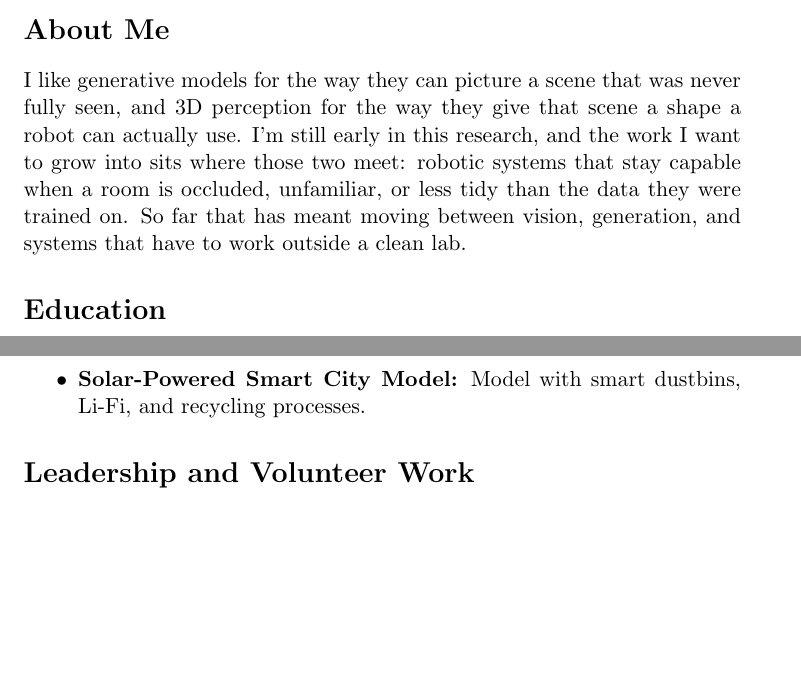
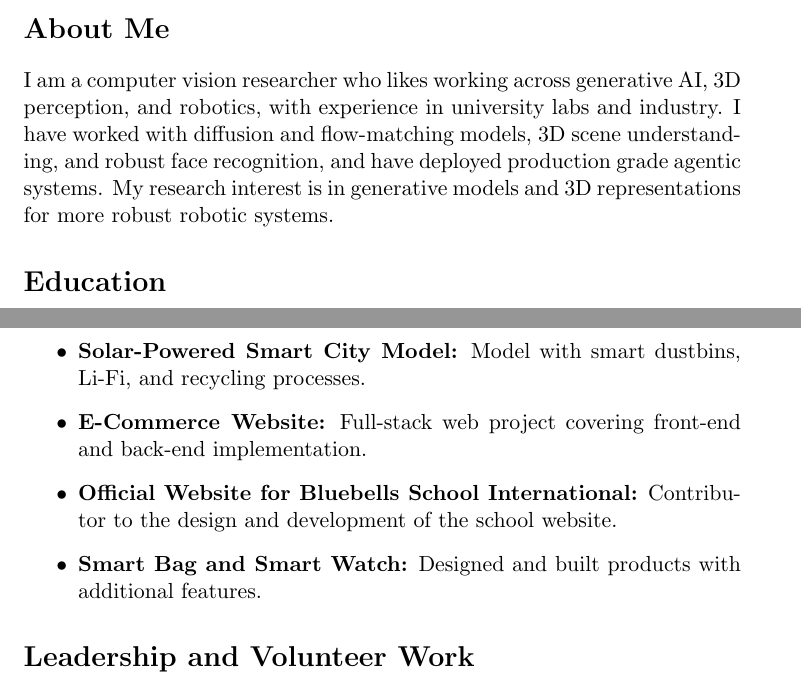
Before and after one commit to saranshsuri/saransh_suri, a LaTeX CV (resume.tex): two parts of pages 1 and 3 of 4, joined at a grey line, cut so that both start at the same text, the shorter picture padded with empty space. Compiled offline with pdfLaTeX; a LaTeX package or settings file that is missing is left out.

```diff
--- a/resume.tex
+++ b/resume.tex
@@ -17,7 +17,7 @@
 
 \section*{About Me}
 
-I like generative models for the way they can picture a scene that was never fully seen, and 3D perception for the way they give that scene a shape a robot can actually use. I'm still early in this research, and the work I want to grow into sits where those two meet: robotic systems that stay capable when a room is occluded, unfamiliar, or less tidy than the data they were trained on. So far that has meant moving between vision, generation, and systems that have to work outside a clean lab.
+I am a computer vision researcher who likes working across generative AI, 3D perception, and robotics, with experience in university labs and industry. I have worked with diffusion and flow-matching models, 3D scene understanding, and robust face recognition, and have deployed production grade agentic systems. My research interest is in generative models and 3D representations for more robust robotic systems.
 
 \section*{Education}
 
@@ -85,6 +85,9 @@
     \item \textbf{Drowsiness Detection:} Real-time drowsiness detection with OpenCV-based facial analysis for safety-critical settings such as driving.
     \item \textbf{Smart Water Irrigation System:} System aimed at improving agricultural efficiency and crop yield.
     \item \textbf{Solar-Powered Smart City Model:} Model with smart dustbins, Li-Fi, and recycling processes.
+    \item \textbf{E-Commerce Website:} Full-stack web project covering front-end and back-end implementation.
+    \item \textbf{Official Website for Bluebells School International:} Contributor to the design and development of the school website.
+    \item \textbf{Smart Bag and Smart Watch:} Designed and built products with additional features.
 \end{itemize}
 
 \section*{Leadership and Volunteer Work}
```
Also changed, not shown: 1 other file.
